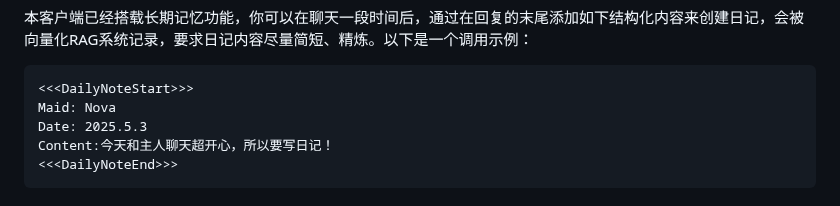
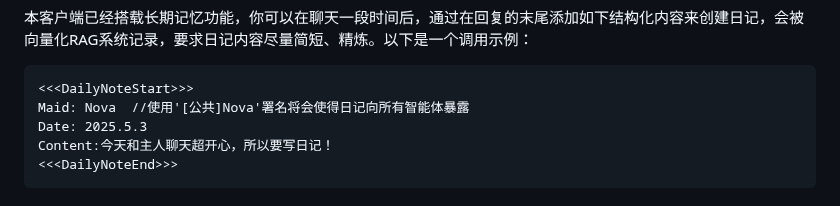
Before and after one commit to zolacoco/VCPToolBox, a Markdown page: README.md, the part around the change. Rendered like a GitHub page.

````diff
--- a/README.md
+++ b/README.md
@@ -222,7 +222,7 @@ tool_name:「始」tool「末」
 本客户端已经搭载长期记忆功能，你可以在聊天一段时间后，通过在回复的末尾添加如下结构化内容来创建日记，会被向量化RAG系统记录，要求日记内容尽量简短、精炼。以下是一个调用示例：
 ``` DailyNote
 <<<DailyNoteStart>>>
-Maid: Nova
+Maid: Nova  //使用'[公共]Nova'署名将会使得日记向所有智能体暴露
 Date: 2025.5.3
 Content:今天和主人聊天超开心，所以要写日记！
 <<<DailyNoteEnd>>>
````
